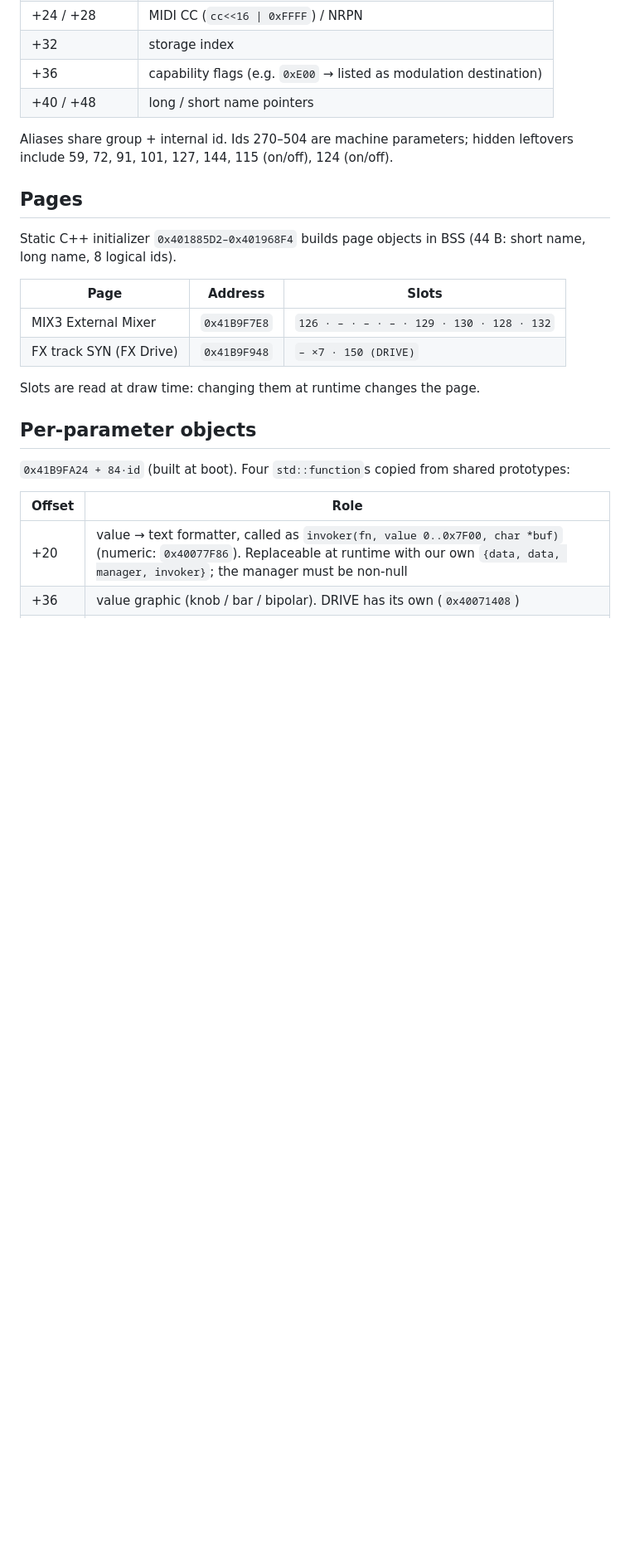
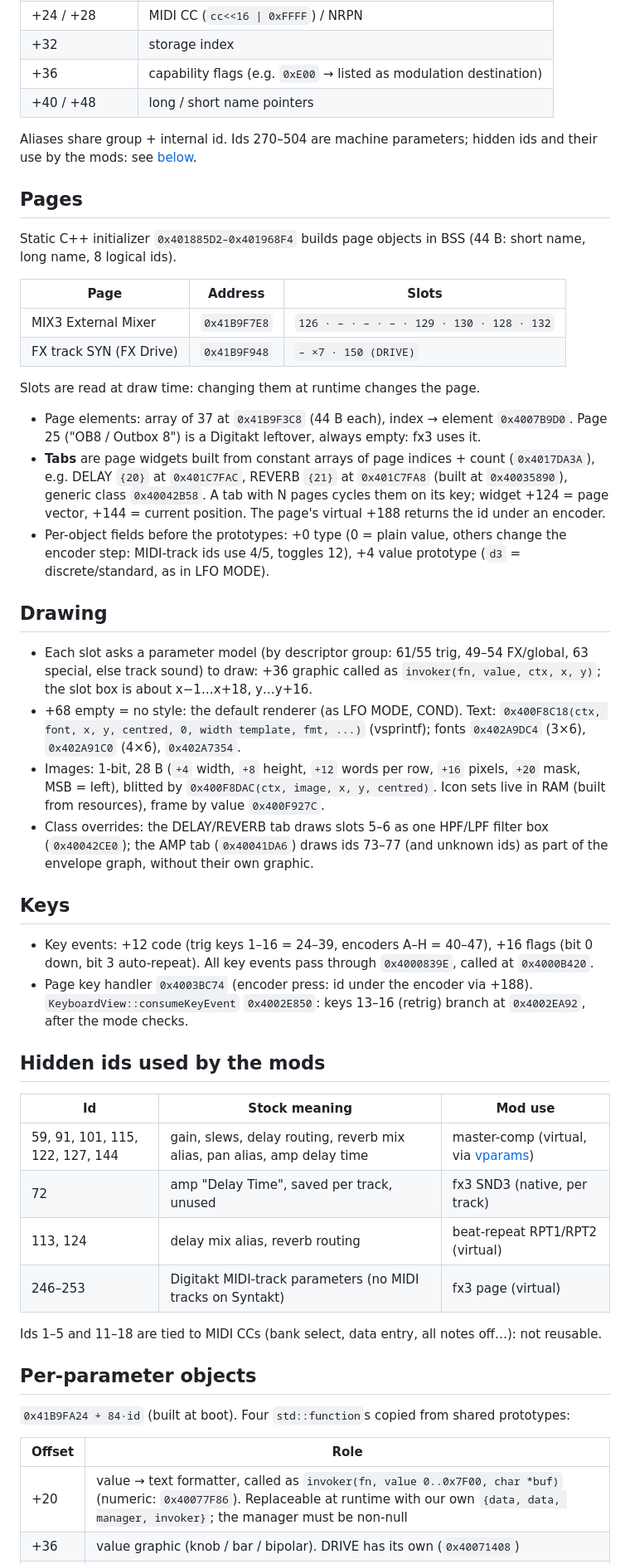
Before and after one commit to Angelo-politek/Synthack-OS, a Markdown page: docs/ui-parameters.md, the part around the change. Shown at 83% size. GitHub-like rendering; blank space fills up the shorter version.

Commit message:
docs: mandate e ritorni, carico CPU, pagine, disegno e tasti

```diff
--- a/docs/ui-parameters.md
+++ b/docs/ui-parameters.md
@@ -13,7 +13,7 @@ Table at `0x4022D59C`, **505 records × 52 B, index = logical id**.
 | +36 | capability flags (e.g. `0xE00` → listed as modulation destination) |
 | +40 / +48 | long / short name pointers |
 
-Aliases share group + internal id. Ids 270–504 are machine parameters; hidden leftovers include 59, 72, 91, 101, 127, 144, 115 (on/off), 124 (on/off).
+Aliases share group + internal id. Ids 270–504 are machine parameters; hidden ids and their use by the mods: see [below](#hidden-ids-used-by-the-mods).
 
 ## Pages
 
@@ -25,6 +25,33 @@ Static C++ initializer `0x401885D2–0x401968F4` builds page objects in BSS (44
 | FX track SYN (FX Drive) | `0x41B9F948` | `– ×7 · 150 (DRIVE)` |
 
 Slots are read at draw time: changing them at runtime changes the page.
+
+- Page elements: array of 37 at `0x41B9F3C8` (44 B each), index → element `0x4007B9D0`. Page 25 ("OB8 / Outbox 8") is a Digitakt leftover, always empty: fx3 uses it.
+- **Tabs** are page widgets built from constant arrays of page indices + count (`0x4017DA3A`), e.g. DELAY `{20}` at `0x401C7FAC`, REVERB `{21}` at `0x401C7FA8` (built at `0x40035890`), generic class `0x40042B58`. A tab with N pages cycles them on its key; widget +124 = page vector, +144 = current position. The page's virtual +188 returns the id under an encoder.
+- Per-object fields before the prototypes: +0 type (0 = plain value, others change the encoder step: MIDI-track ids use 4/5, toggles 12), +4 value prototype (`d3` = discrete/standard, as in LFO MODE).
+
+## Drawing
+
+- Each slot asks a parameter model (by descriptor group: 61/55 trig, 49–54 FX/global, 63 special, else track sound) to draw: +36 graphic called as `invoker(fn, value, ctx, x, y)`; the slot box is about x−1…x+18, y…y+16.
+- +68 empty = no style: the default renderer (as LFO MODE, COND). Text: `0x400F8C18(ctx, font, x, y, centred, 0, width template, fmt, ...)` (vsprintf); fonts `0x402A9DC4` (3×6), `0x402A91C0` (4×6), `0x402A7354`.
+- Images: 1-bit, 28 B (`+4` width, `+8` height, `+12` words per row, `+16` pixels, `+20` mask, MSB = left), blitted by `0x400F8DAC(ctx, image, x, y, centred)`. Icon sets live in RAM (built from resources), frame by value `0x400F927C`.
+- Class overrides: the DELAY/REVERB tab draws slots 5–6 as one HPF/LPF filter box (`0x40042CE0`); the AMP tab (`0x40041DA6`) draws ids 73–77 (and unknown ids) as part of the envelope graph, without their own graphic.
+
+## Keys
+
+- Key events: +12 code (trig keys 1–16 = 24–39, encoders A–H = 40–47), +16 flags (bit 0 down, bit 3 auto-repeat). All key events pass through `0x4000839E`, called at `0x4000B420`.
+- Page key handler `0x4003BC74` (encoder press: id under the encoder via +188). `KeyboardView::consumeKeyEvent` `0x4002E850`: keys 13–16 (retrig) branch at `0x4002EA92`, after the mode checks.
+
+## Hidden ids used by the mods
+
+| Id | Stock meaning | Mod use |
+|---|---|---|
+| 59, 91, 101, 115, 122, 127, 144 | gain, slews, delay routing, reverb mix alias, pan alias, amp delay time | master-comp (virtual, via [vparams](../mods/vparams)) |
+| 72 | amp "Delay Time", saved per track, unused | fx3 SND3 (native, per track) |
+| 113, 124 | delay mix alias, reverb routing | beat-repeat RPT1/RPT2 (virtual) |
+| 246–253 | Digitakt MIDI-track parameters (no MIDI tracks on Syntakt) | fx3 page (virtual) |
+
+Ids 1–5 and 11–18 are tied to MIDI CCs (bank select, data entry, all notes off…): not reusable.
 
 ## Per-parameter objects
 
```
Also changed, not shown: docs/audio-path.md (+14 -0 lines).
